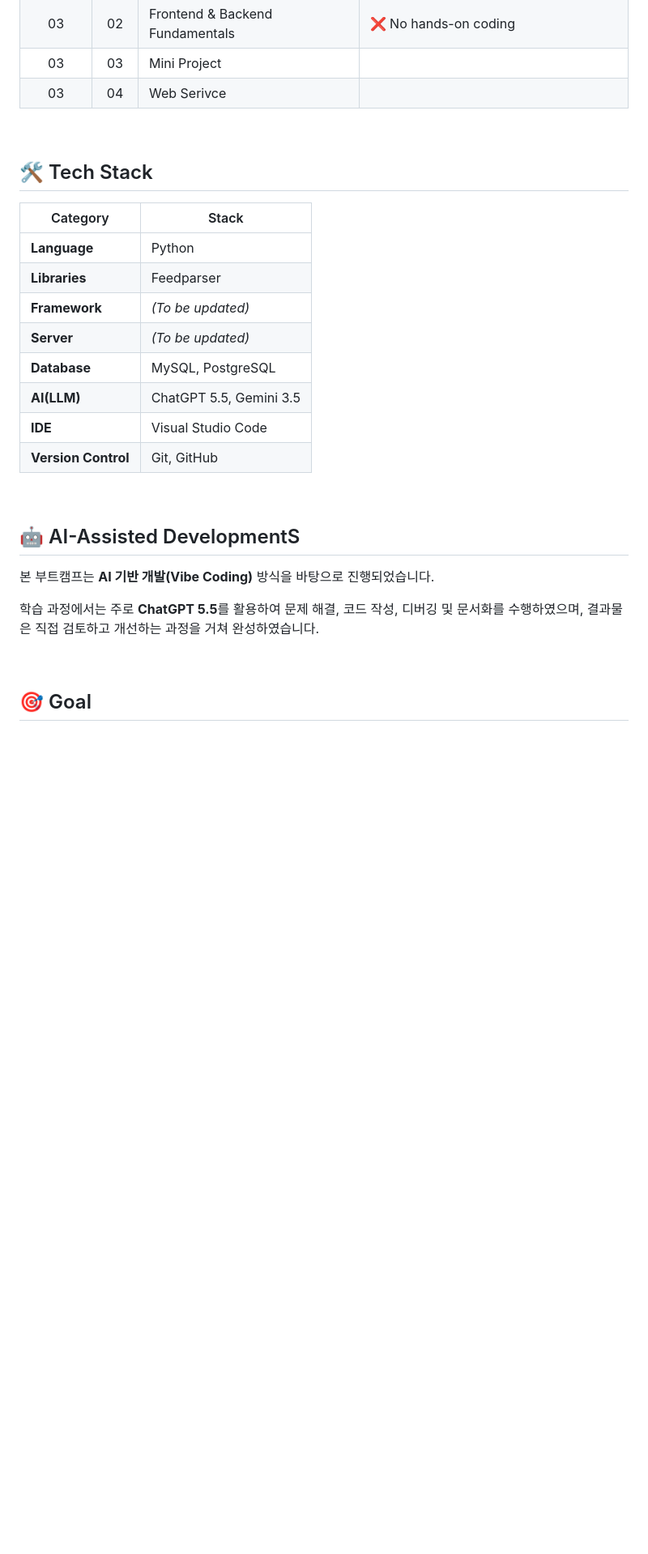
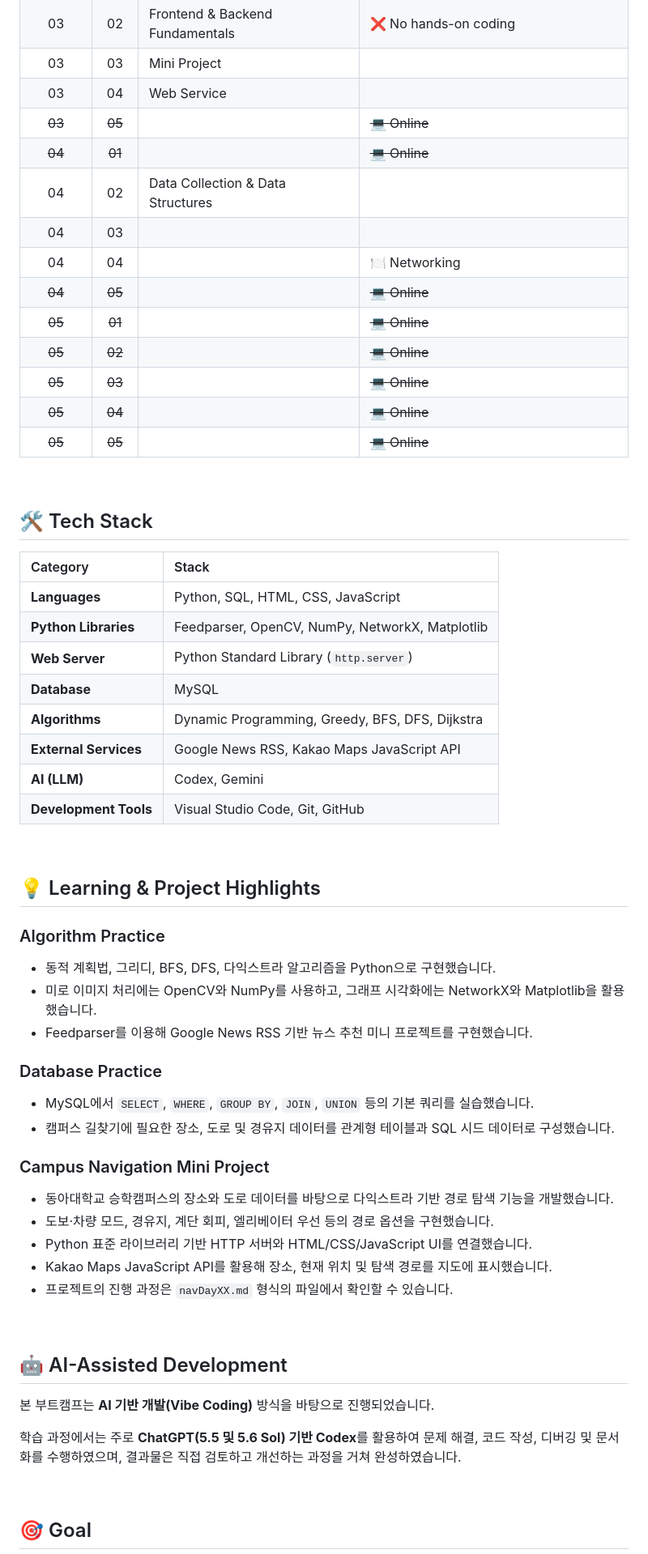
Before and after one commit to lWonJunl/2026-donga-ai-sw-summer-bootcamp, a Markdown page: README.md, the part around one of its changes. Shown at 81% size. GitHub-like rendering; blank space fills up the shorter version.

Commit message:
Day13 Update

```diff
--- a/README.md
+++ b/README.md
@@ -58,29 +60,63 @@
 | ~~03~~ | ~~01~~ |  | ~~💻 Online~~ |
 | 03 | 02 | Frontend & Backend Fundamentals | ❌ No hands-on coding |
 | 03 | 03 | Mini Project |  |
-| 03 | 04 | Web Serivce |  |
+| 03 | 04 | Web Service |  |
+| ~~03~~ | ~~05~~ |  | ~~💻 Online~~ |
+| ~~04~~ | ~~01~~ |  | ~~💻 Online~~ |
+| 04 | 02 | Data Collection & Data Structures | |
+| 04 | 03 |  | |
+| 04 | 04 |  | 🍽️ Networking |
+| ~~04~~ | ~~05~~ |  | ~~💻 Online~~ |
+| ~~05~~ | ~~01~~ |  | ~~💻 Online~~ |
+| ~~05~~ | ~~02~~ |  | ~~💻 Online~~ |
+| ~~05~~ | ~~03~~ |  | ~~💻 Online~~ |
+| ~~05~~ | ~~04~~ |  | ~~💻 Online~~ |
+| ~~05~~ | ~~05~~ |  | ~~💻 Online~~ |
 <br>
 
 ## 🛠️ Tech Stack
 
-| Category            | Stack                      |
-| ------------------- | -------------------------- |
-| **Language**        | Python                     |
-| **Libraries**       | Feedparser                 |
-| **Framework**       | *(To be updated)*          |
-| **Server**          | *(To be updated)*          |
-| **Database**        | MySQL, PostgreSQL          |
-| **AI(LLM)**         | ChatGPT 5.5, Gemini 3.5    |
-| **IDE**             | Visual Studio Code         |
-| **Version Control** | Git, GitHub                |
+| Category | Stack |
+| :-- | :-- |
+| **Languages** | Python, SQL, HTML, CSS, JavaScript |
+| **Python Libraries** | Feedparser, OpenCV, NumPy, NetworkX, Matplotlib |
+| **Web Server** | Python Standard Library (`http.server`) |
+| **Database** | MySQL |
+| **Algorithms** | Dynamic Programming, Greedy, BFS, DFS, Dijkstra |
+| **External Services** | Google News RSS, Kakao Maps JavaScript API |
+| **AI (LLM)** | Codex, Gemini |
+| **Development Tools** | Visual Studio Code, Git, GitHub |
 
 <br>
 
-## 🤖 AI-Assisted DevelopmentS
+## 💡 Learning & Project Highlights
+
+### Algorithm Practice
+
+* 동적 계획법, 그리디, BFS, DFS, 다익스트라 알고리즘을 Python으로 구현했습니다.
+* 미로 이미지 처리에는 OpenCV와 NumPy를 사용하고, 그래프 시각화에는 NetworkX와 Matplotlib을 활용했습니다.
+* Feedparser를 이용해 Google News RSS 기반 뉴스 추천 미니 프로젝트를 구현했습니다.
+
+### Database Practice
+
+* MySQL에서 `SELECT`, `WHERE`, `GROUP BY`, `JOIN`, `UNION` 등의 기본 쿼리를 실습했습니다.
+* 캠퍼스 길찾기에 필요한 장소, 도로 및 경유지 데이터를 관계형 테이블과 SQL 시드 데이터로 구성했습니다.
+
+### Campus Navigation Mini Project
+
+* 동아대학교 승학캠퍼스의 장소와 도로 데이터를 바탕으로 다익스트라 기반 경로 탐색 기능을 개발했습니다.
+* 도보·차량 모드, 경유지, 계단 회피, 엘리베이터 우선 등의 경로 옵션을 구현했습니다.
+* Python 표준 라이브러리 기반 HTTP 서버와 HTML/CSS/JavaScript UI를 연결했습니다.
+* Kakao Maps JavaScript API를 활용해 장소, 현재 위치 및 탐색 경로를 지도에 표시했습니다.
+* 프로젝트의 진행 과정은 `navDayXX.md` 형식의 파일에서 확인할 수 있습니다.
+
+<br>
+
+## 🤖 AI-Assisted Development
 
 본 부트캠프는 **AI 기반 개발(Vibe Coding)** 방식을 바탕으로 진행되었습니다.
 
-학습 과정에서는 주로 **ChatGPT 5.5**를 활용하여 문제 해결, 코드 작성, 디버깅 및 문서화를 수행하였으며, 결과물은 직접 검토하고 개선하는 과정을 거쳐 완성하였습니다.
+학습 과정에서는 주로 **ChatGPT(5.5 및 5.6 Sol) 기반 Codex**를 활용하여 문제 해결, 코드 작성, 디버깅 및 문서화를 수행하였으며, 결과물은 직접 검토하고 개선하는 과정을 거쳐 완성하였습니다.
 
 <br>
 
```
Also changed, not shown: other parts of README.md (+11 -7 lines).
